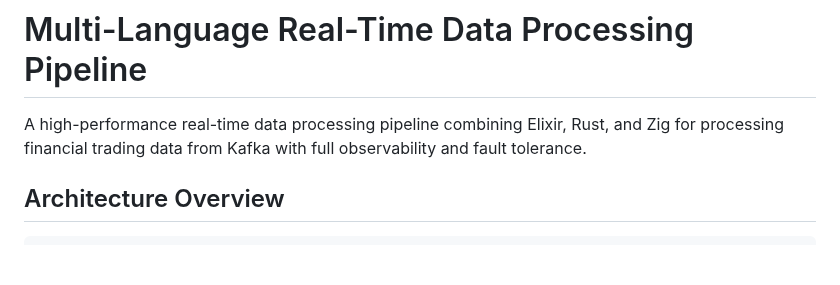
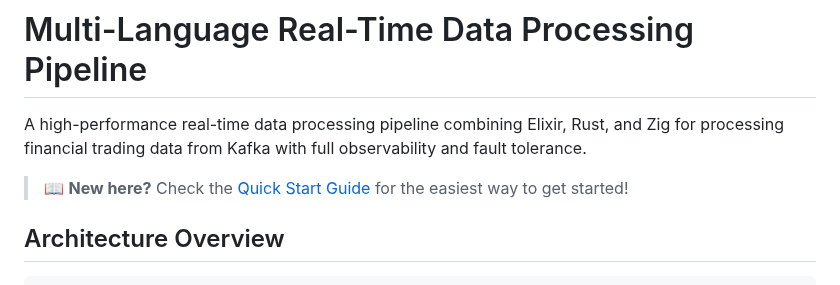
Before and after one commit to guicybercode/potential-adventure, a Markdown page: README.md, the part around the change. Rendered like a GitHub page; blank space fills up the shorter version.

Commit message:
Link quick start guide in main README

```diff
--- a/README.md
+++ b/README.md
@@ -1,6 +1,8 @@
 # Multi-Language Real-Time Data Processing Pipeline
 
 A high-performance real-time data processing pipeline combining Elixir, Rust, and Zig for processing financial trading data from Kafka with full observability and fault tolerance.
+
+> 📖 **New here?** Check the [Quick Start Guide](QUICK_START.md) for the easiest way to get started!
 
 ## Architecture Overview
 
```
